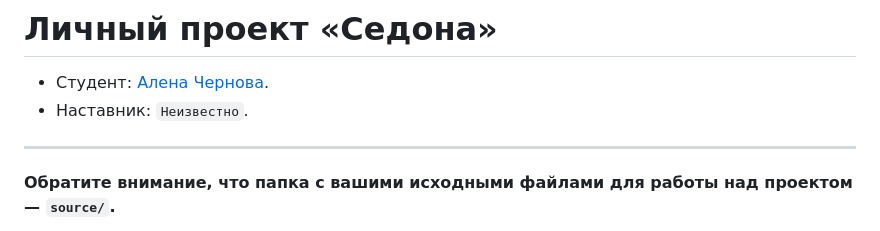
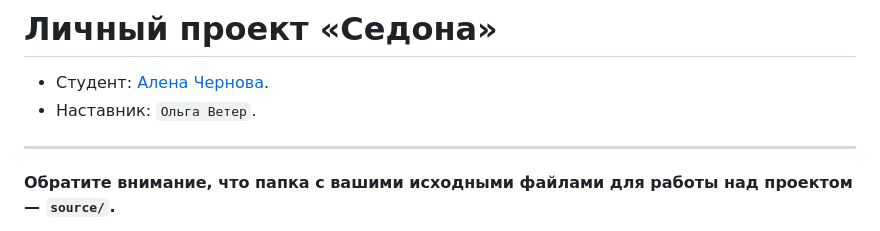
Before and after one commit to htmlacademy-adaptive/2271803-sedona-29, a Markdown page: Readme.md, the part around the change. Drawn GitHub-style.

Commit message:
Добавляет наставника

```diff
--- a/Readme.md
+++ b/Readme.md
@@ -1,7 +1,7 @@
 # Личный проект «Седона»
 
 * Студент: [Алена Чернова](https://up.htmlacademy.ru/adaptive/29/user/2271803).
-* Наставник: `Неизвестно`.
+* Наставник: `Ольга Ветер`.
 
 ---
 
```
